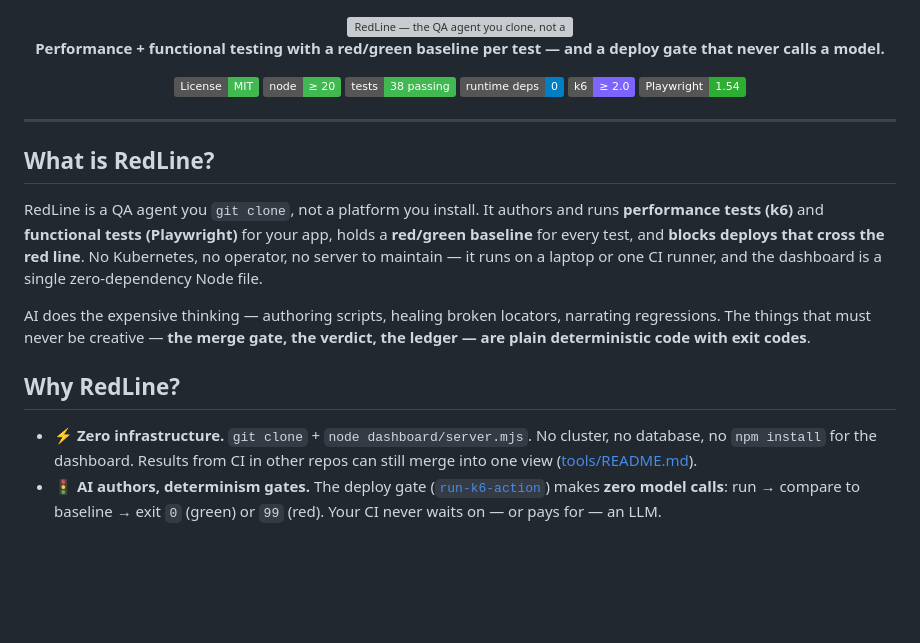
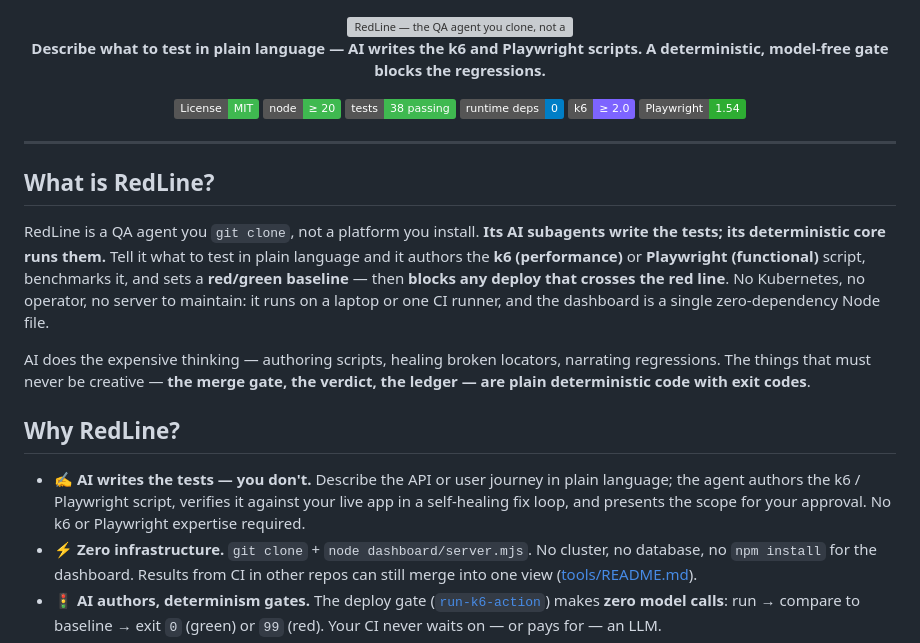
Before and after one commit to kvantatech/RedLine, a Markdown page: README.md, the part around the change. Drawn GitHub-style; badges without logos; blank space fills up the shorter version; grey boxes are pictures that could not be loaded.

Commit message:
docs: lead with AI-authored tests as a primary selling point
Co-Authored-By: Claude Opus 4.8 <noreply@anthropic.com>

```diff
--- a/README.md
+++ b/README.md
@@ -2,7 +2,7 @@
 
 <img src="docs/assets/redline-banner.svg" alt="RedLine — the QA agent you clone, not a platform you install" width="100%"/>
 
-**Performance + functional testing with a red/green baseline per test — and a deploy gate that never calls a model.**
+**Describe what to test in plain language — AI writes the k6 and Playwright scripts. A deterministic, model-free gate blocks the regressions.**
 
 [![License: MIT](https://img.shields.io/badge/License-MIT-3fb950.svg)](LICENSE)
 [![Node ≥ 20](https://img.shields.io/badge/node-%E2%89%A5%2020-3fb950?logo=nodedotjs&logoColor=white)](https://nodejs.org)
@@ -17,12 +17,13 @@
 
 ## What is RedLine?
 
-RedLine is a QA agent you `git clone`, not a platform you install. It authors and runs **performance tests (k6)** and **functional tests (Playwright)** for your app, holds a **red/green baseline** for every test, and **blocks deploys that cross the red line**. No Kubernetes, no operator, no server to maintain — it runs on a laptop or one CI runner, and the dashboard is a single zero-dependency Node file.
+RedLine is a QA agent you `git clone`, not a platform you install. **Its AI subagents write the tests; its deterministic core runs them.** Tell it what to test in plain language and it authors the **k6 (performance)** or **Playwright (functional)** script, benchmarks it, and sets a **red/green baseline** — then **blocks any deploy that crosses the red line**. No Kubernetes, no operator, no server to maintain: it runs on a laptop or one CI runner, and the dashboard is a single zero-dependency Node file.
 
 AI does the expensive thinking — authoring scripts, healing broken locators, narrating regressions. The things that must never be creative — **the merge gate, the verdict, the ledger — are plain deterministic code with exit codes**.
 
 ## Why RedLine?
 
+- ✍️ **AI writes the tests — you don't.** Describe the API or user journey in plain language; the agent authors the k6 / Playwright script, verifies it against your live app in a self-healing fix loop, and presents the scope for your approval. No k6 or Playwright expertise required.
 - ⚡ **Zero infrastructure.** `git clone` + `node dashboard/server.mjs`. No cluster, no database, no `npm install` for the dashboard. Results from CI in other repos can still merge into one view ([tools/README.md](tools/README.md)).
 - 🚦 **AI authors, determinism gates.** The deploy gate ([`run-k6-action`](.github/actions/run-k6-action/)) makes **zero model calls**: run → compare to baseline → exit `0` (green) or `99` (red). Your CI never waits on — or pays for — an LLM.
 - 🔁 **A red must reproduce before anyone is paged.** Every red is corroborated by a re-run; flakes are recorded, not escalated. Filing to Jira/Slack is always behind a human click.
```
